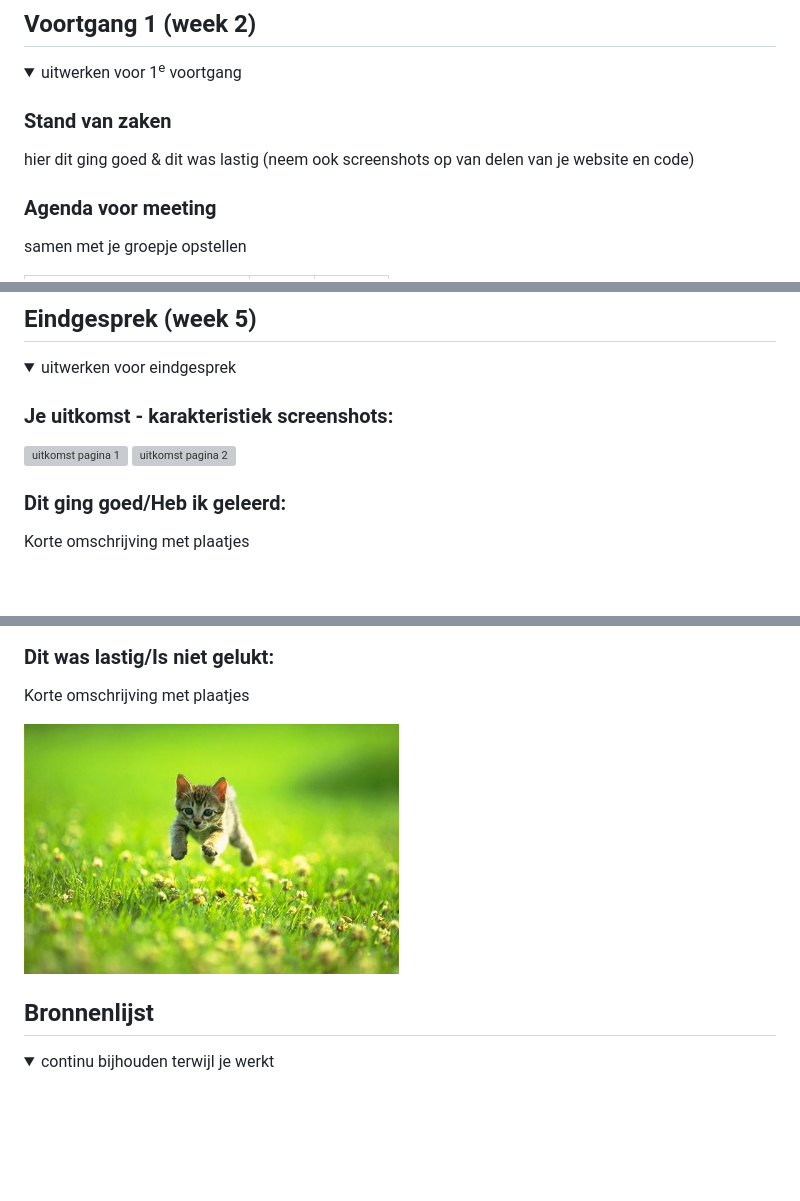
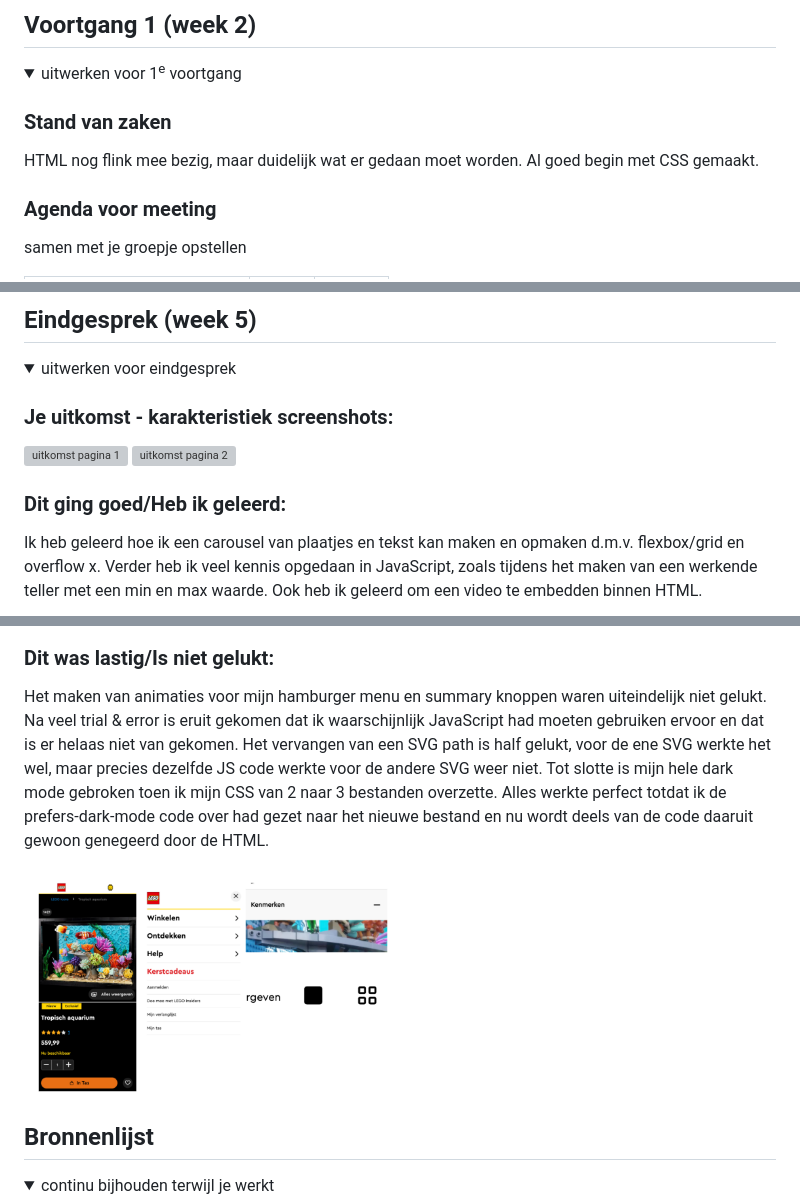
Before and after one commit to frankvds02/project_web, a Markdown page: README.md, 3 parts joined by grey strips. Drawn GitHub-style; folded sections open; blank space fills up the shorter version; grey boxes are pictures that could not be loaded.

```diff
--- a/README.md
+++ b/README.md
@@ -102,7 +102,8 @@ Nb. Door *open* toe te voegen aan een *details* element kun je deze standaard op
   <summary>uitwerken voor 1<sup>e</sup> voortgang</summary>
 
   ### Stand van zaken
-  hier dit ging goed & dit was lastig (neem ook screenshots op van delen van je website en code)
+  HTML nog flink mee bezig, maar duidelijk wat er gedaan moet worden.
+  Al goed begin met CSS gemaakt.
 
 
   ### Agenda voor meeting
@@ -230,5 +232,9 @@ Nb. Door *open* toe te voegen aan een *details* element kun je deze standaard op
 
 
   ### Dit ging goed/Heb ik geleerd:
-  Korte omschrijving met plaatjes
+  Ik heb geleerd hoe ik een carousel van plaatjes en tekst kan maken
+  en opmaken d.m.v. flexbox/grid en overflow x. Verder heb ik veel
+  kennis opgedaan in JavaScript, zoals tijdens het maken van een werkende
+  teller met een min en max waarde. Ook heb ik geleerd om een video te
+  embedden binnen HTML.
 
@@ -236,9 +242,18 @@ Nb. Door *open* toe te voegen aan een *details* element kun je deze standaard op
 
 
   ### Dit was lastig/Is niet gelukt:
-  Korte omschrijving met plaatjes
+  Het maken van animaties voor mijn hamburger menu en summary knoppen
+  waren uiteindelijk niet gelukt. Na veel trial & error is eruit gekomen
+  dat ik waarschijnlijk JavaScript had moeten gebruiken ervoor en dat is
+  er helaas niet van gekomen. Het vervangen van een SVG path is half
+  gelukt, voor de ene SVG werkte het wel, maar precies dezelfde JS code
+  werkte voor de andere SVG weer niet. Tot slotte is mijn hele dark mode
+  gebroken toen ik mijn CSS van 2 naar 3 bestanden overzette. Alles werkte
+  perfect totdat ik de prefers-dark-mode code over had gezet naar het
+  nieuwe bestand en nu wordt deels van de code daaruit gewoon genegeerd
+  door de HTML.
 
-  <img src="readme-images/dummy-plaatje.jpg" width="375px" alt="bummer">
+  <img src="readme-images/slecht.png" width="375px" alt="slecht">
 </details>
 
 
```
Also changed, not shown: other parts of README.md (+4 -3 lines).
